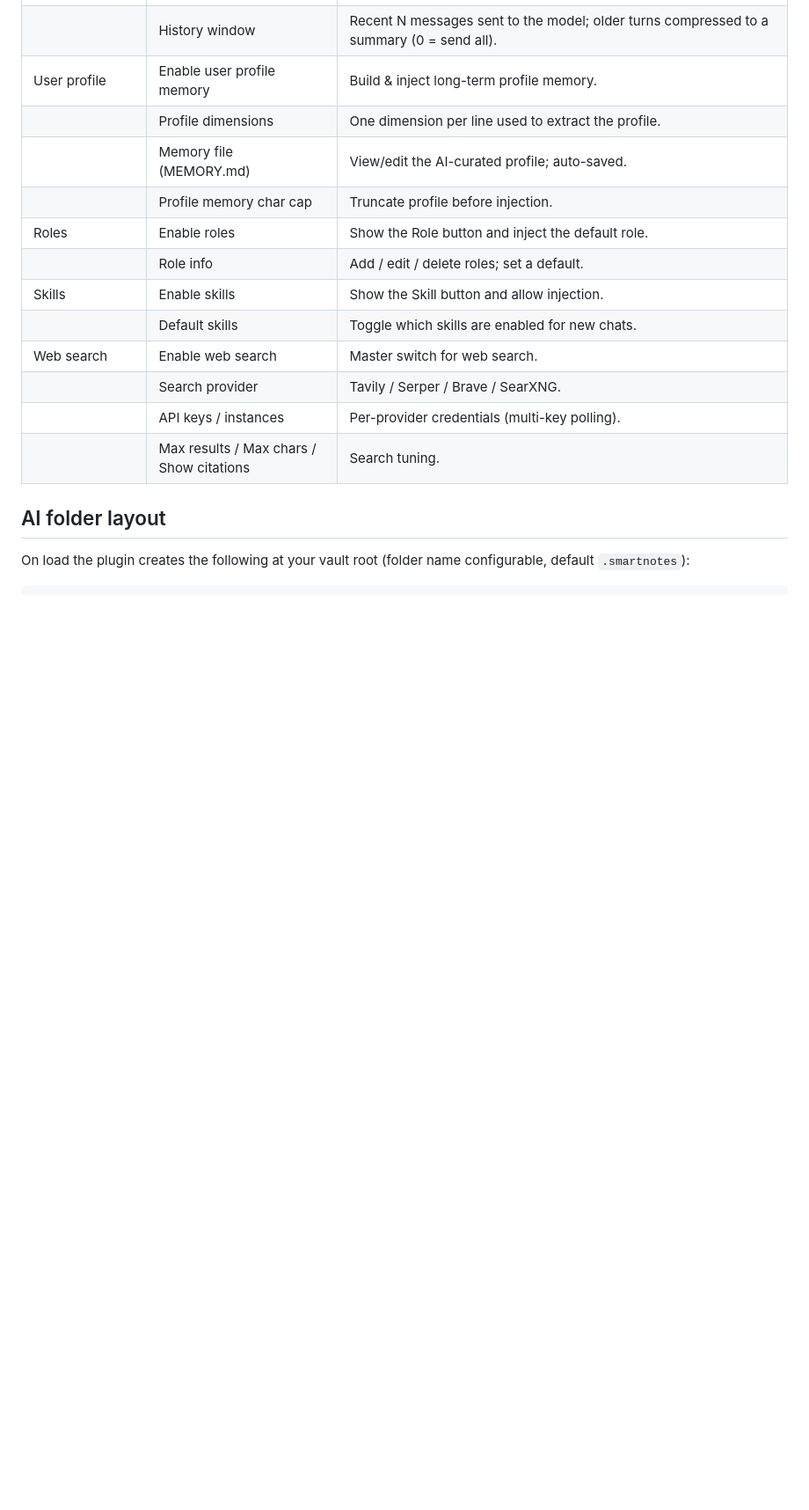
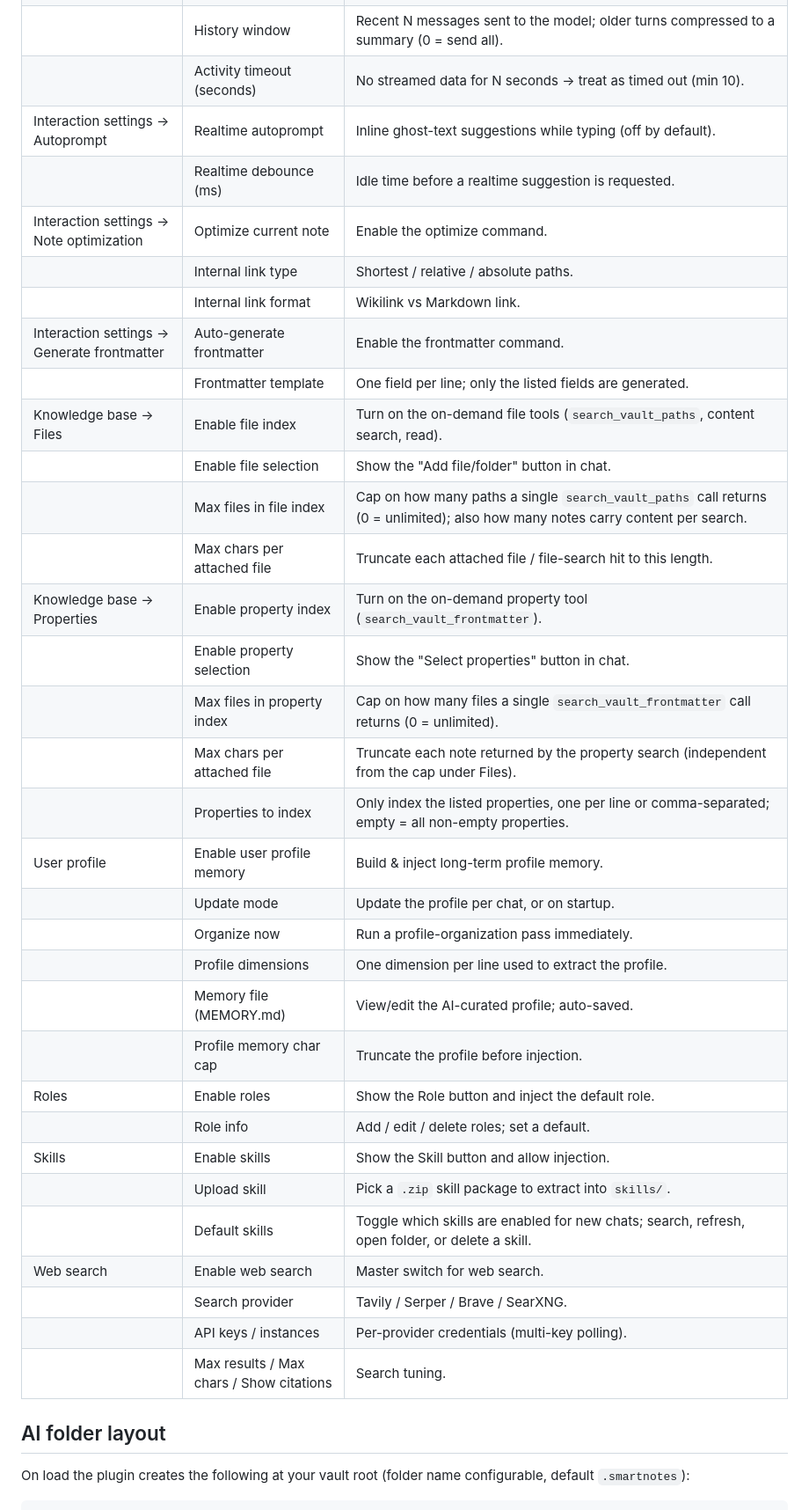
Before and after one commit to hellokunzai/obsidian-smart-notes, a Markdown page: README.md, the part around one of its changes. Shown at 88% size. Drawn GitHub-style; blank space fills up the shorter version.

```diff
--- a/README.md
+++ b/README.md
@@ -98,12 +92,32 @@ No data is sent anywhere except the endpoints you explicitly configure. There is
 | | History window | Recent N messages sent to the model; older turns compressed to a summary (0 = send all). |
+| | Activity timeout (seconds) | No streamed data for N seconds → treat as timed out (min 10). |
+| Interaction settings → Autoprompt | Realtime autoprompt | Inline ghost-text suggestions while typing (off by default). |
+| | Realtime debounce (ms) | Idle time before a realtime suggestion is requested. |
+| Interaction settings → Note optimization | Optimize current note | Enable the optimize command. |
+| | Internal link type | Shortest / relative / absolute paths. |
+| | Internal link format | Wikilink vs Markdown link. |
+| Interaction settings → Generate frontmatter | Auto-generate frontmatter | Enable the frontmatter command. |
+| | Frontmatter template | One field per line; only the listed fields are generated. |
+| Knowledge base → Files | Enable file index | Turn on the on-demand file tools (`search_vault_paths`, content search, read). |
+| | Enable file selection | Show the "Add file/folder" button in chat. |
+| | Max files in file index | Cap on how many paths a single `search_vault_paths` call returns (0 = unlimited); also how many notes carry content per search. |
+| | Max chars per attached file | Truncate each attached file / file-search hit to this length. |
+| Knowledge base → Properties | Enable property index | Turn on the on-demand property tool (`search_vault_frontmatter`). |
+| | Enable property selection | Show the "Select properties" button in chat. |
+| | Max files in property index | Cap on how many files a single `search_vault_frontmatter` call returns (0 = unlimited). |
+| | Max chars per attached file | Truncate each note returned by the property search (independent from the cap under Files). |
+| | Properties to index | Only index the listed properties, one per line or comma-separated; empty = all non-empty properties. |
 | User profile | Enable user profile memory | Build & inject long-term profile memory. |
+| | Update mode | Update the profile per chat, or on startup. |
+| | Organize now | Run a profile-organization pass immediately. |
 | | Profile dimensions | One dimension per line used to extract the profile. |
 | | Memory file (MEMORY.md) | View/edit the AI-curated profile; auto-saved. |
-| | Profile memory char cap | Truncate profile before injection. |
+| | Profile memory char cap | Truncate the profile before injection. |
 | Roles | Enable roles | Show the Role button and inject the default role. |
 | | Role info | Add / edit / delete roles; set a default. |
 | Skills | Enable skills | Show the Skill button and allow injection. |
-| | Default skills | Toggle which skills are enabled for new chats. |
+| | Upload skill | Pick a `.zip` skill package to extract into `skills/`. |
+| | Default skills | Toggle which skills are enabled for new chats; search, refresh, open folder, or delete a skill. |
 | Web search | Enable web search | Master switch for web search. |
 | | Search provider | Tavily / Serper / Brave / SearXNG. |
 | | API keys / instances | Per-provider credentials (multi-key polling). |
```
Also changed, not shown: other parts of README.md (+26 -31 lines), README.zh.md (+59 -44 lines).
